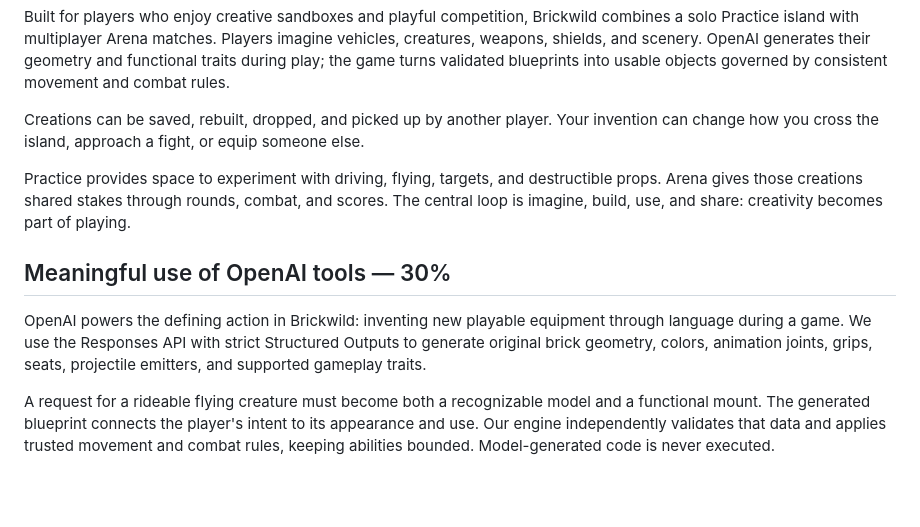
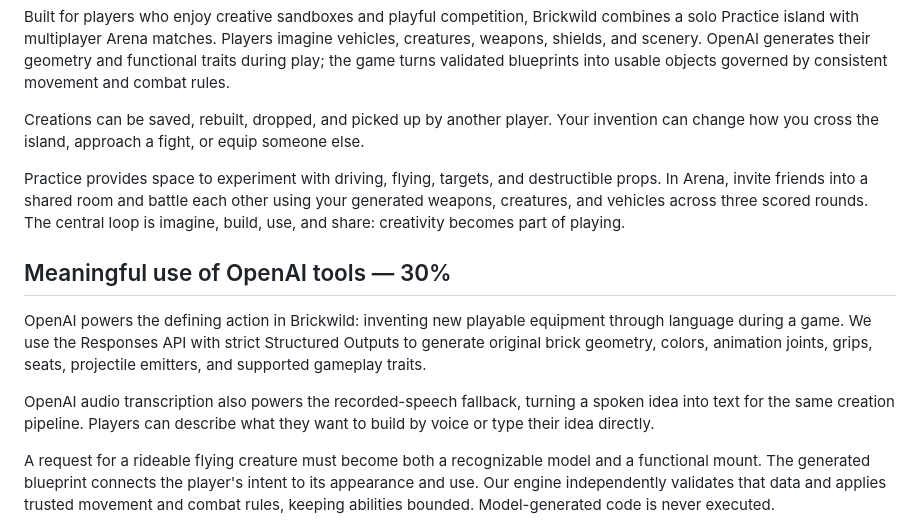
Before and after one commit to AI-preneurs-Hackathon-projects/wildbrick-island, a Markdown page: HACKATHON_SUBMISSION.md, the part around the change. Drawn GitHub-style; blank space fills up the shorter version.

Commit message:
docs: clarify multiplayer battles and audio transcription

```diff
--- a/HACKATHON_SUBMISSION.md
+++ b/HACKATHON_SUBMISSION.md
@@ -24,11 +24,13 @@ Built for players who enjoy creative sandboxes and playful competition, Brickwil
 
 Creations can be saved, rebuilt, dropped, and picked up by another player. Your invention can change how you cross the island, approach a fight, or equip someone else.
 
-Practice provides space to experiment with driving, flying, targets, and destructible props. Arena gives those creations shared stakes through rounds, combat, and scores. The central loop is imagine, build, use, and share: creativity becomes part of playing.
+Practice provides space to experiment with driving, flying, targets, and destructible props. In Arena, invite friends into a shared room and battle each other using your generated weapons, creatures, and vehicles across three scored rounds. The central loop is imagine, build, use, and share: creativity becomes part of playing.
 
 ## Meaningful use of OpenAI tools — 30%
 
 OpenAI powers the defining action in Brickwild: inventing new playable equipment through language during a game. We use the Responses API with strict Structured Outputs to generate original brick geometry, colors, animation joints, grips, seats, projectile emitters, and supported gameplay traits.
+
+OpenAI audio transcription also powers the recorded-speech fallback, turning a spoken idea into text for the same creation pipeline. Players can describe what they want to build by voice or type their idea directly.
 
 A request for a rideable flying creature must become both a recognizable model and a functional mount. The generated blueprint connects the player's intent to its appearance and use. Our engine independently validates that data and applies trusted movement and combat rules, keeping abilities bounded. Model-generated code is never executed.
 
```
